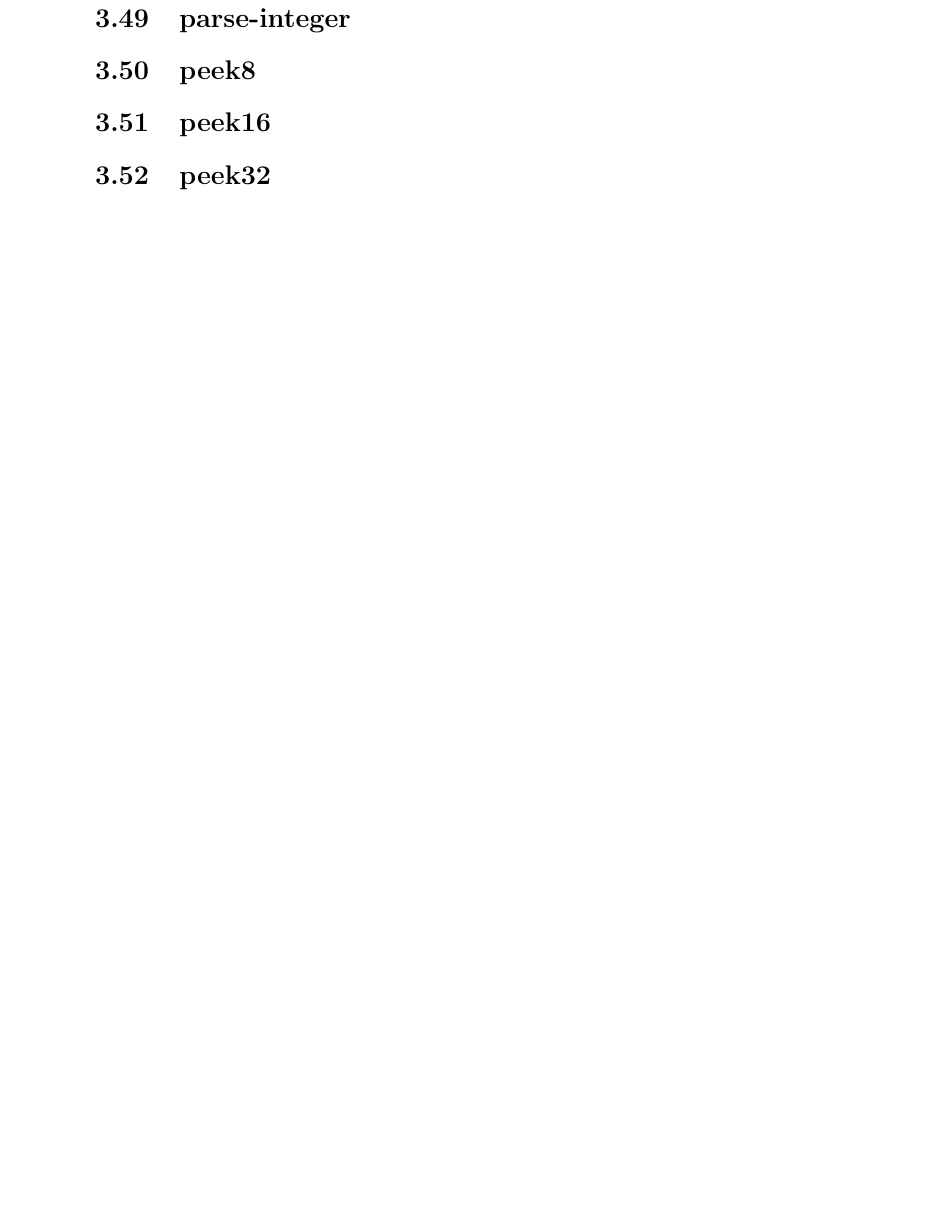
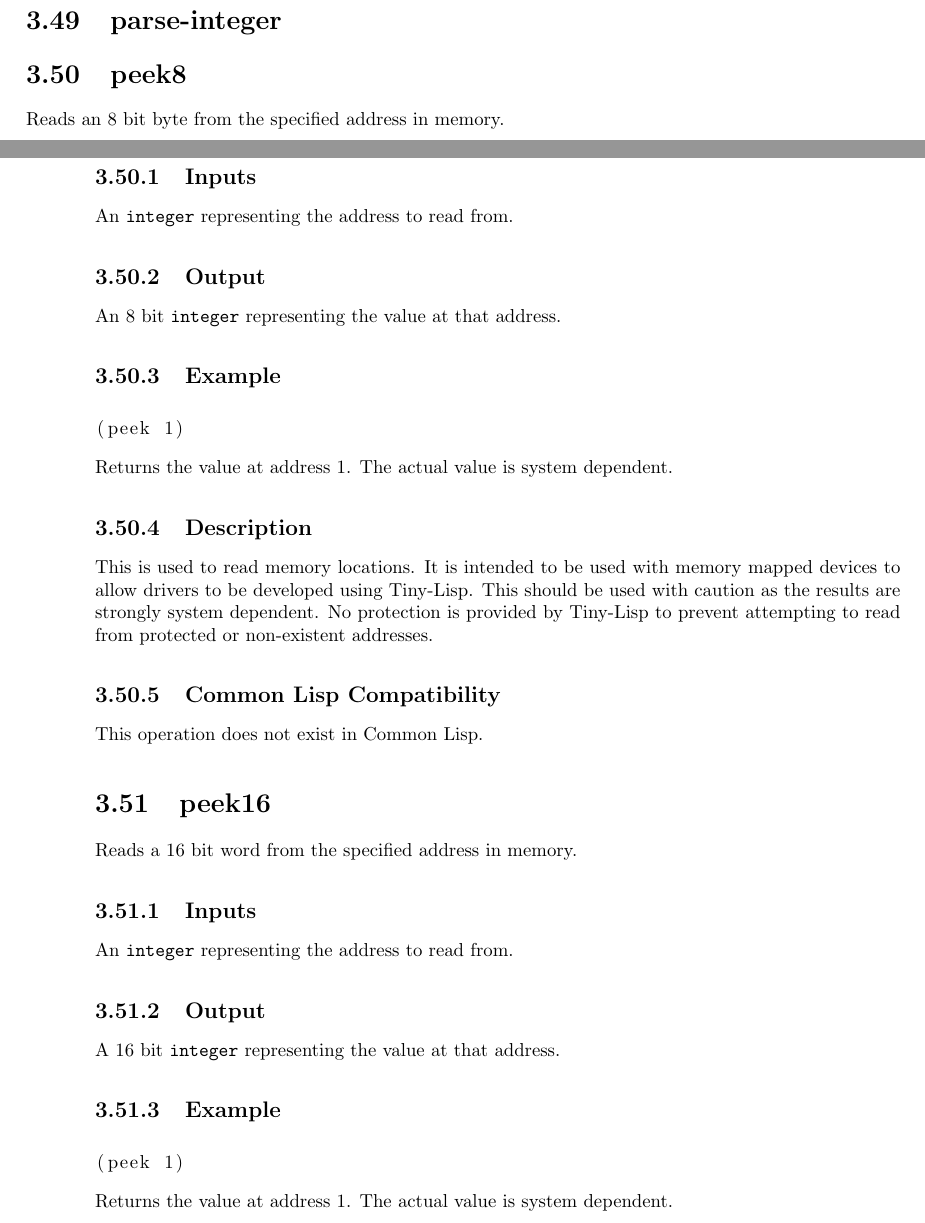
Before and after one commit to BrentSeidel/Ada-Lisp, a LaTeX thesis (documentation/Tiny-Lisp.tex): part of page 56 of 67 before the commit and two parts of pages 55 and 56 of 69 after it, the two joined at a grey line, cut so that both start at the same text, the shorter picture padded with empty space. Compiled offline with pdfLaTeX.

Commit message:
Documentation updates.

```diff
--- a/documentation/Tiny-Lisp.tex
+++ b/documentation/Tiny-Lisp.tex
@@ -1242,5 +1242,32 @@ Since \datatype{packages} are not a supported datatype, this always returns \con
 This is compatible with \cl, except that no error is thrown with extra parameters.  They are just silently ignored.
 \\
 \section{parse-integer}
+
 \section{peek8}
+Reads an 8 bit byte from the specified address in memory.
+\subsection{Inputs}
+An \datatype{integer} representing the address to read from.
+\subsection{Output}
+An 8 bit \datatype{integer} representing the value at that address.
+\subsection{Example}
+\begin{lstlisting}
+(peek 1)
+\end{lstlisting}
+Returns the value at address 1.  The actual value is system dependent.
+\subsection{Description}
+This is used to read memory locations.  It is intended to be used with memory mapped devices to allow drivers to be developed using \tl{}.  This should be used with caution as the results are strongly system dependent.  No protection is provided by \tl{} to prevent attempting to read from protected or non-existent addresses.
+\subsection{Common Lisp Compatibility}
+This operation does not exist in \cl.
+
 \section{peek16}
+Reads a 16 bit word from the specified address in memory.
+\subsection{Inputs}
+An \datatype{integer} representing the address to read from.
+\subsection{Output}
+A 16 bit \datatype{integer} representing the value at that address.
+\subsection{Example}
+\begin{lstlisting}
+(peek 1)
+\end{lstlisting}
+Returns the value at address 1.  The actual value is system dependent.
+\subsection{Description}
```
Also changed, not shown: documentation/Tiny-Lisp.pdf, documentation/Tiny-Lisp.tex (19 more changed lines).
